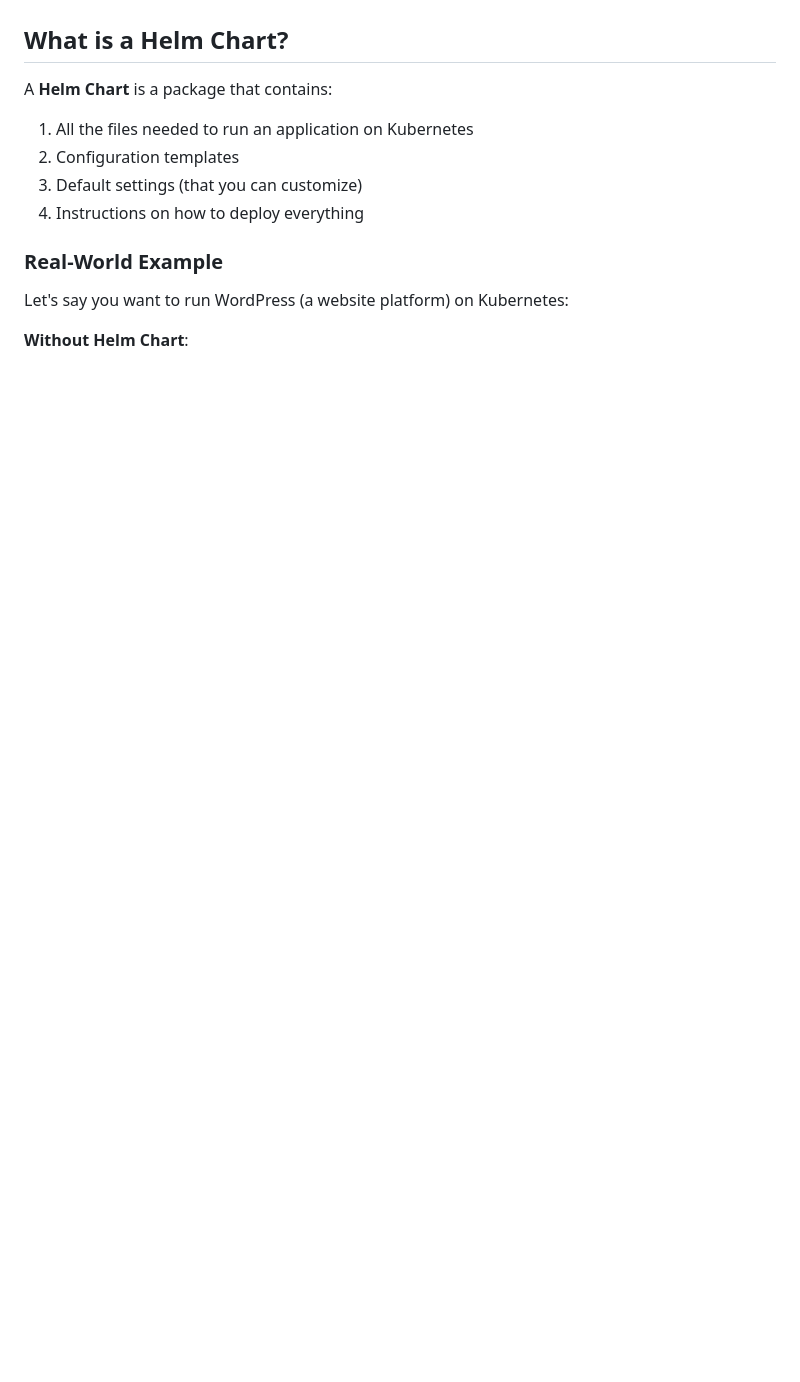
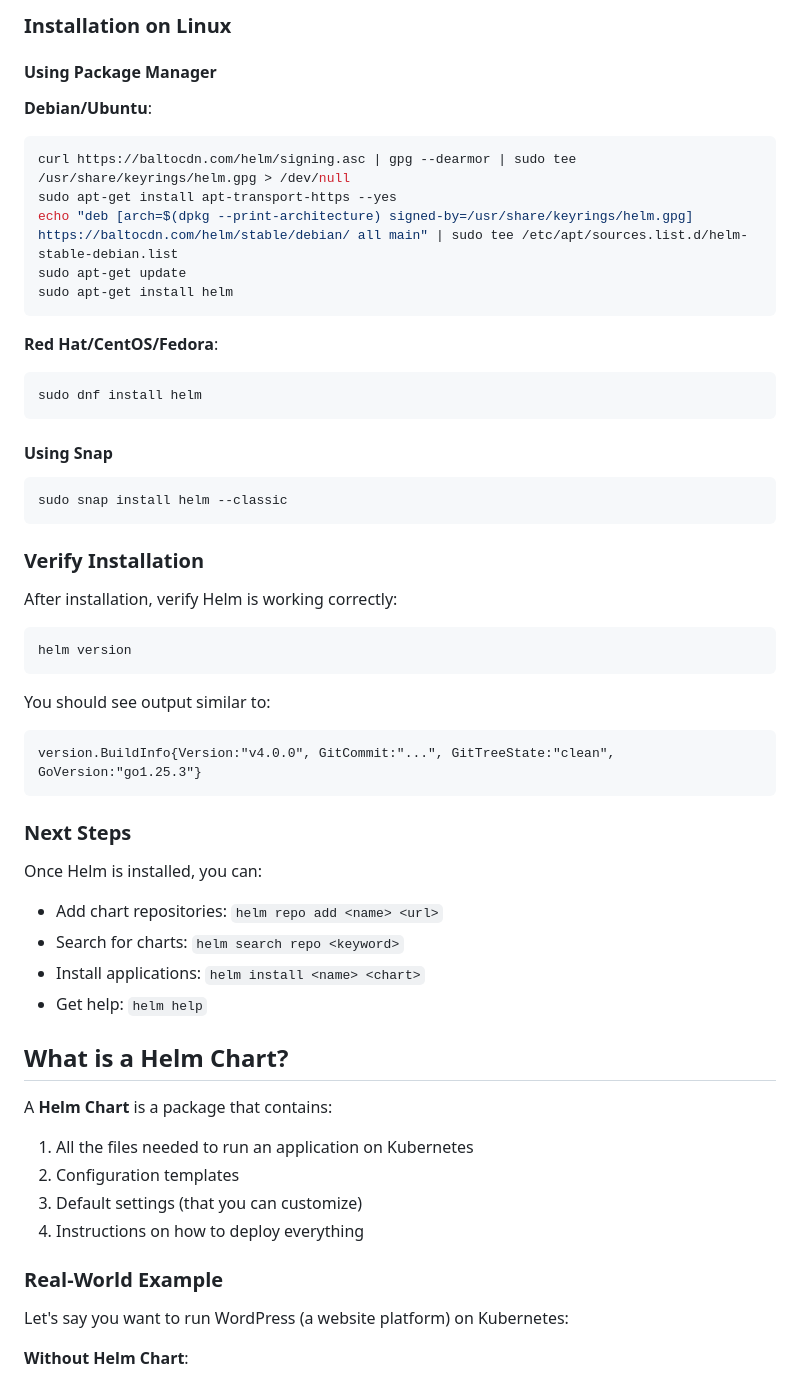
Before and after one commit to Kaarthiksoundappan/workflows, a Markdown page: understanding-helm-charts.md, the part around one of its changes. GitHub-like rendering; blank space fills up the shorter version.

````diff
--- a/understanding-helm-charts.md
+++ b/understanding-helm-charts.md
@@ -14,3 +81,47 @@ Imagine you want to build a LEGO house:
+### Installation on Linux
+
+#### Using Package Manager
+
+**Debian/Ubuntu**:
+```bash
+curl https://baltocdn.com/helm/signing.asc | gpg --dearmor | sudo tee /usr/share/keyrings/helm.gpg > /dev/null
+sudo apt-get install apt-transport-https --yes
+echo "deb [arch=$(dpkg --print-architecture) signed-by=/usr/share/keyrings/helm.gpg] https://baltocdn.com/helm/stable/debian/ all main" | sudo tee /etc/apt/sources.list.d/helm-stable-debian.list
+sudo apt-get update
+sudo apt-get install helm
+```
+
+**Red Hat/CentOS/Fedora**:
+```bash
+sudo dnf install helm
+```
+
+#### Using Snap
+
+```bash
+sudo snap install helm --classic
+```
+
+### Verify Installation
+
+After installation, verify Helm is working correctly:
+
+```bash
+helm version
+```
+
+You should see output similar to:
+```
+version.BuildInfo{Version:"v4.0.0", GitCommit:"...", GitTreeState:"clean", GoVersion:"go1.25.3"}
+```
+
+### Next Steps
+
+Once Helm is installed, you can:
+- Add chart repositories: `helm repo add <name> <url>`
+- Search for charts: `helm search repo <keyword>`
+- Install applications: `helm install <name> <chart>`
+- Get help: `helm help`
 
 ## What is a Helm Chart?
 
````
Also changed, not shown: other parts of understanding-helm-charts.md (+67 -0 lines).
